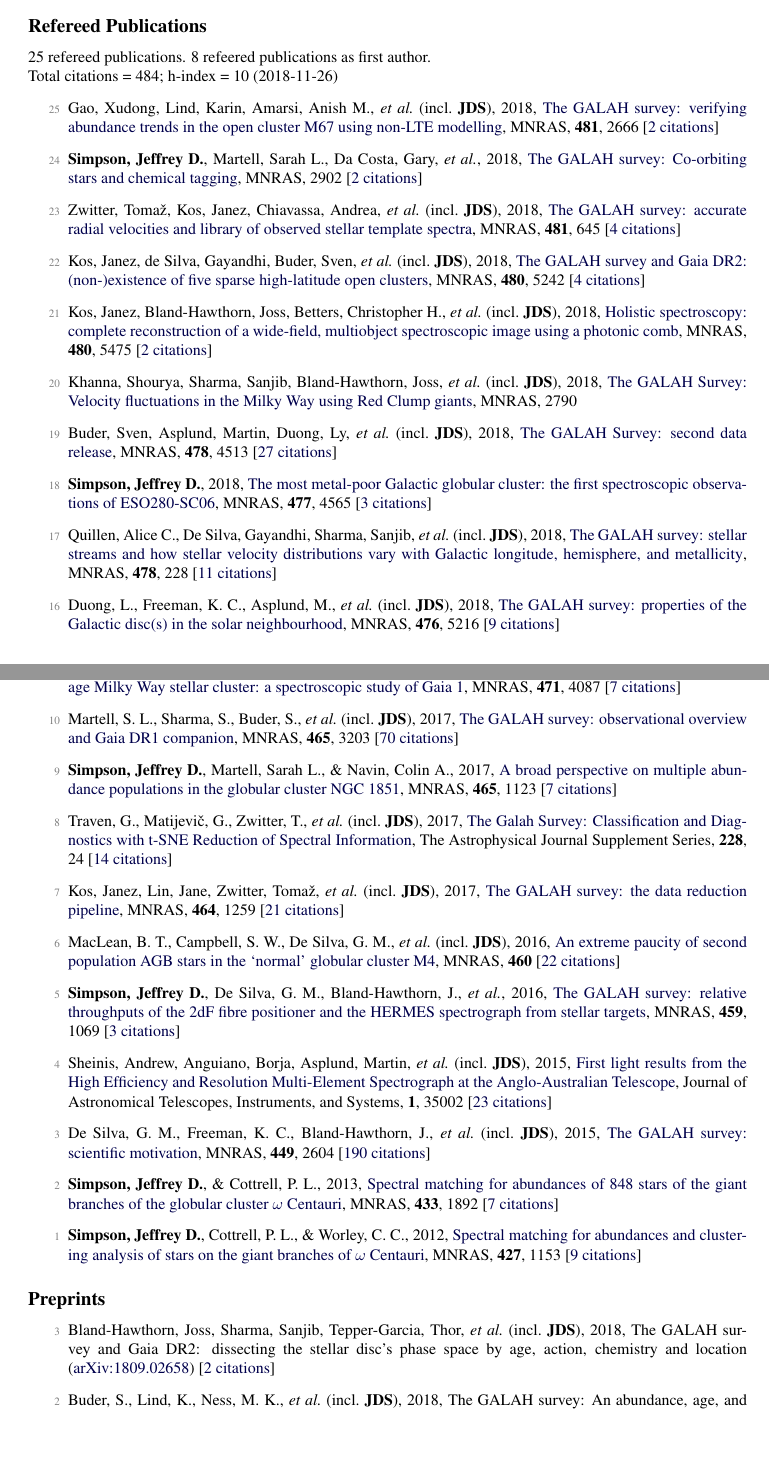
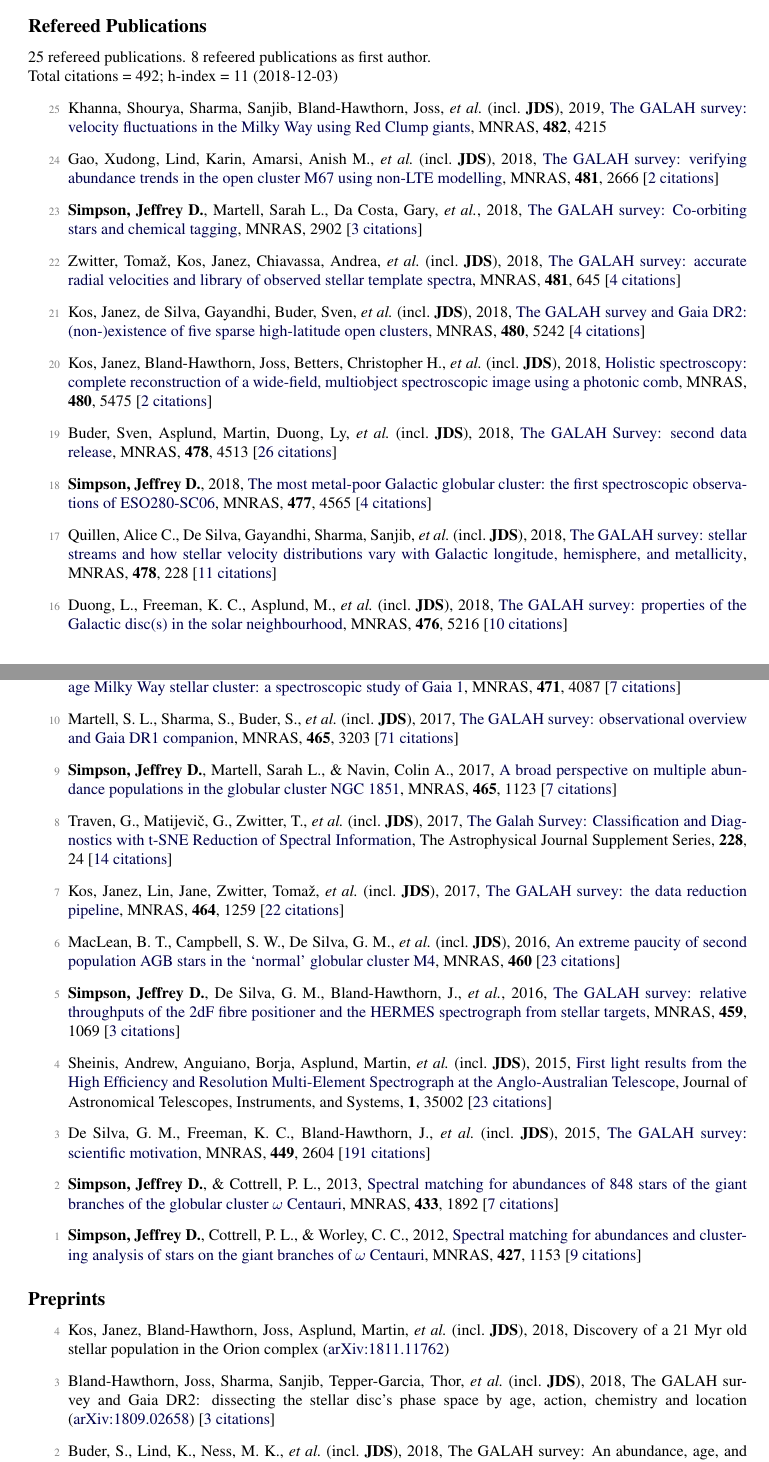
Before and after one commit to jeffreysimpson/new-cv, a LaTeX CV (cv.tex, which reads pubs_ref.tex, pubs_summary.tex, pubs_unref.tex): two parts of pages 1 and 2 of 4, joined at a grey line, cut so that both start at the same text, the shorter picture padded with empty space. Compiled offline with pdfLaTeX.

Commit message:
yet another paper

```diff
--- a/pubs_ref.tex
+++ b/pubs_ref.tex
@@ -1,22 +1,22 @@
-\item[{\color{numcolor}\scriptsize25}] Gao, Xudong, Lind, Karin, Amarsi, Anish M., \etal\ (incl.\ \textbf{JDS}), 2018, \doi{10.1093/mnras/sty2414}{The GALAH survey: verifying abundance trends in the open cluster M67 using non-LTE modelling}, \mnras, \textbf{481}, 2666 [\href{https://ui.adsabs.harvard.edu/#abs/2018MNRAS.481.2666G}{2~citations}]
+\item[{\color{numcolor}\scriptsize25}] Khanna, Shourya, Sharma, Sanjib, Bland-Hawthorn, Joss, \etal\ (incl.\ \textbf{JDS}), 2019, \doi{10.1093/mnras/sty2924}{The GALAH survey: velocity fluctuations in the Milky Way using Red Clump giants}, \mnras, \textbf{482}, 4215
 
-\item[{\color{numcolor}\scriptsize24}] \textbf{Simpson, Jeffrey D.}, Martell, Sarah L., Da Costa, Gary, \etal, 2018, \doi{10.1093/mnras/sty3042}{The GALAH survey: Co-orbiting stars and chemical tagging}, \mnras, 2902 [\href{https://ui.adsabs.harvard.edu/#abs/2018MNRAS.tmp.2902S}{2~citations}]
+\item[{\color{numcolor}\scriptsize24}] Gao, Xudong, Lind, Karin, Amarsi, Anish M., \etal\ (incl.\ \textbf{JDS}), 2018, \doi{10.1093/mnras/sty2414}{The GALAH survey: verifying abundance trends in the open cluster M67 using non-LTE modelling}, \mnras, \textbf{481}, 2666 [\href{https://ui.adsabs.harvard.edu/#abs/2018MNRAS.481.2666G}{2~citations}]
 
-\item[{\color{numcolor}\scriptsize23}] Zwitter, Toma{\v{z}}, Kos, Janez, Chiavassa, Andrea, \etal\ (incl.\ \textbf{JDS}), 2018, \doi{10.1093/mnras/sty2293}{The GALAH survey: accurate radial velocities and library of observed stellar template spectra}, \mnras, \textbf{481}, 645 [\href{https://ui.adsabs.harvard.edu/#abs/2018MNRAS.481..645Z}{4~citations}]
+\item[{\color{numcolor}\scriptsize23}] \textbf{Simpson, Jeffrey D.}, Martell, Sarah L., Da Costa, Gary, \etal, 2018, \doi{10.1093/mnras/sty3042}{The GALAH survey: Co-orbiting stars and chemical tagging}, \mnras, 2902 [\href{https://ui.adsabs.harvard.edu/#abs/2018MNRAS.tmp.2902S}{3~citations}]
 
-\item[{\color{numcolor}\scriptsize22}] Kos, Janez, de Silva, Gayandhi, Buder, Sven, \etal\ (incl.\ \textbf{JDS}), 2018, \doi{10.1093/mnras/sty2171}{The GALAH survey and Gaia DR2: (non-)existence of five sparse high-latitude open clusters}, \mnras, \textbf{480}, 5242 [\href{https://ui.adsabs.harvard.edu/#abs/2018MNRAS.480.5242K}{4~citations}]
+\item[{\color{numcolor}\scriptsize22}] Zwitter, Toma{\v{z}}, Kos, Janez, Chiavassa, Andrea, \etal\ (incl.\ \textbf{JDS}), 2018, \doi{10.1093/mnras/sty2293}{The GALAH survey: accurate radial velocities and library of observed stellar template spectra}, \mnras, \textbf{481}, 645 [\href{https://ui.adsabs.harvard.edu/#abs/2018MNRAS.481..645Z}{4~citations}]
 
-\item[{\color{numcolor}\scriptsize21}] Kos, Janez, Bland-Hawthorn, Joss, Betters, Christopher H., \etal\ (incl.\ \textbf{JDS}), 2018, \doi{10.1093/mnras/sty2175}{Holistic spectroscopy: complete reconstruction of a wide-field, multiobject spectroscopic image using a photonic comb}, \mnras, \textbf{480}, 5475 [\href{https://ui.adsabs.harvard.edu/#abs/2018MNRAS.480.5475K}{2~citations}]
+\item[{\color{numcolor}\scriptsize21}] Kos, Janez, de Silva, Gayandhi, Buder, Sven, \etal\ (incl.\ \textbf{JDS}), 2018, \doi{10.1093/mnras/sty2171}{The GALAH survey and Gaia DR2: (non-)existence of five sparse high-latitude open clusters}, \mnras, \textbf{480}, 5242 [\href{https://ui.adsabs.harvard.edu/#abs/2018MNRAS.480.5242K}{4~citations}]
 
-\item[{\color{numcolor}\scriptsize20}] Khanna, Shourya, Sharma, Sanjib, Bland-Hawthorn, Joss, \etal\ (incl.\ \textbf{JDS}), 2018, \doi{10.1093/mnras/sty2924}{The GALAH Survey: Velocity fluctuations in the Milky Way using Red Clump giants}, \mnras, 2790
+\item[{\color{numcolor}\scriptsize20}] Kos, Janez, Bland-Hawthorn, Joss, Betters, Christopher H., \etal\ (incl.\ \textbf{JDS}), 2018, \doi{10.1093/mnras/sty2175}{Holistic spectroscopy: complete reconstruction of a wide-field, multiobject spectroscopic image using a photonic comb}, \mnras, \textbf{480}, 5475 [\href{https://ui.adsabs.harvard.edu/#abs/2018MNRAS.480.5475K}{2~citations}]
 
-\item[{\color{numcolor}\scriptsize19}] Buder, Sven, Asplund, Martin, Duong, Ly, \etal\ (incl.\ \textbf{JDS}), 2018, \doi{10.1093/mnras/sty1281}{The GALAH Survey: second data release}, \mnras, \textbf{478}, 4513 [\href{https://ui.adsabs.harvard.edu/#abs/2018MNRAS.478.4513B}{27~citations}]
+\item[{\color{numcolor}\scriptsize19}] Buder, Sven, Asplund, Martin, Duong, Ly, \etal\ (incl.\ \textbf{JDS}), 2018, \doi{10.1093/mnras/sty1281}{The GALAH Survey: second data release}, \mnras, \textbf{478}, 4513 [\href{https://ui.adsabs.harvard.edu/#abs/2018MNRAS.478.4513B}{26~citations}]
 
-\item[{\color{numcolor}\scriptsize18}] \textbf{Simpson, Jeffrey D.}, 2018, \doi{10.1093/mnras/sty847}{The most metal-poor Galactic globular cluster: the first spectroscopic observations of ESO280-SC06}, \mnras, \textbf{477}, 4565 [\href{https://ui.adsabs.harvard.edu/#abs/2018MNRAS.477.4565S}{3~citations}]
+\item[{\color{numcolor}\scriptsize18}] \textbf{Simpson, Jeffrey D.}, 2018, \doi{10.1093/mnras/sty847}{The most metal-poor Galactic globular cluster: the first spectroscopic observations of ESO280-SC06}, \mnras, \textbf{477}, 4565 [\href{https://ui.adsabs.harvard.edu/#abs/2018MNRAS.477.4565S}{4~citations}]
 
 \item[{\color{numcolor}\scriptsize17}] Quillen, Alice C., De Silva, Gayandhi, Sharma, Sanjib, \etal\ (incl.\ \textbf{JDS}), 2018, \doi{10.1093/mnras/sty865}{The GALAH survey: stellar streams and how stellar velocity distributions vary with Galactic longitude, hemisphere, and metallicity}, \mnras, \textbf{478}, 228 [\href{https://ui.adsabs.harvard.edu/#abs/2018MNRAS.478..228Q}{11~citations}]
 
-\item[{\color{numcolor}\scriptsize16}] Duong, L., Freeman, K. C., Asplund, M., \etal\ (incl.\ \textbf{JDS}), 2018, \doi{10.1093/mnras/sty525}{The GALAH survey: properties of the Galactic disc(s) in the solar neighbourhood}, \mnras, \textbf{476}, 5216 [\href{https://ui.adsabs.harvard.edu/#abs/2018MNRAS.476.5216D}{9~citations}]
+\item[{\color{numcolor}\scriptsize16}] Duong, L., Freeman, K. C., Asplund, M., \etal\ (incl.\ \textbf{JDS}), 2018, \doi{10.1093/mnras/sty525}{The GALAH survey: properties of the Galactic disc(s) in the solar neighbourhood}, \mnras, \textbf{476}, 5216 [\href{https://ui.adsabs.harvard.edu/#abs/2018MNRAS.476.5216D}{10~citations}]
 
 \item[{\color{numcolor}\scriptsize15}] Kos, Janez, Bland-Hawthorn, Joss, Freeman, Ken, \etal\ (incl.\ \textbf{JDS}), 2018, \doi{10.1093/mnras/stx2637}{The GALAH survey: chemical tagging of star clusters and new members in the Pleiades}, \mnras, \textbf{473}, 4612 [\href{https://ui.adsabs.harvard.edu/#abs/2018MNRAS.473.4612K}{9~citations}]
 
@@ -28,21 +28,21 @@
 
 \item[{\color{numcolor}\scriptsize11}] \textbf{Simpson, Jeffrey D.}, De Silva, G. M., Martell, S. L., \etal, 2017, \doi{10.1093/mnras/stx1892}{Siriusly, a newly identified intermediate-age Milky Way stellar cluster: a spectroscopic study of Gaia 1}, \mnras, \textbf{471}, 4087 [\href{https://ui.adsabs.harvard.edu/#abs/2017MNRAS.471.4087S}{7~citations}]
 
-\item[{\color{numcolor}\scriptsize10}] Martell, S. L., Sharma, S., Buder, S., \etal\ (incl.\ \textbf{JDS}), 2017, \doi{10.1093/mnras/stw2835}{The GALAH survey: observational overview and Gaia DR1 companion}, \mnras, \textbf{465}, 3203 [\href{https://ui.adsabs.harvard.edu/#abs/2017MNRAS.465.3203M}{70~citations}]
+\item[{\color{numcolor}\scriptsize10}] Martell, S. L., Sharma, S., Buder, S., \etal\ (incl.\ \textbf{JDS}), 2017, \doi{10.1093/mnras/stw2835}{The GALAH survey: observational overview and Gaia DR1 companion}, \mnras, \textbf{465}, 3203 [\href{https://ui.adsabs.harvard.edu/#abs/2017MNRAS.465.3203M}{71~citations}]
 
 \item[{\color{numcolor}\scriptsize9}] \textbf{Simpson, Jeffrey D.}, Martell, Sarah L., \& Navin, Colin A., 2017, \doi{10.1093/mnras/stw2781}{A broad perspective on multiple abundance populations in the globular cluster NGC 1851}, \mnras, \textbf{465}, 1123 [\href{https://ui.adsabs.harvard.edu/#abs/2017MNRAS.465.1123S}{7~citations}]
 
 \item[{\color{numcolor}\scriptsize8}] Traven, G., Matijevi{\v{c}}, G., Zwitter, T., \etal\ (incl.\ \textbf{JDS}), 2017, \doi{10.3847/1538-4365/228/2/24}{The Galah Survey: Classification and Diagnostics with t-SNE Reduction of Spectral Information}, The Astrophysical Journal Supplement Series, \textbf{228}, 24 [\href{https://ui.adsabs.harvard.edu/#abs/2017ApJS..228...24T}{14~citations}]
 
-\item[{\color{numcolor}\scriptsize7}] Kos, Janez, Lin, Jane, Zwitter, Toma{\v{z}}, \etal\ (incl.\ \textbf{JDS}), 2017, \doi{10.1093/mnras/stw2064}{The GALAH survey: the data reduction pipeline}, \mnras, \textbf{464}, 1259 [\href{https://ui.adsabs.harvard.edu/#abs/2017MNRAS.464.1259K}{21~citations}]
+\item[{\color{numcolor}\scriptsize7}] Kos, Janez, Lin, Jane, Zwitter, Toma{\v{z}}, \etal\ (incl.\ \textbf{JDS}), 2017, \doi{10.1093/mnras/stw2064}{The GALAH survey: the data reduction pipeline}, \mnras, \textbf{464}, 1259 [\href{https://ui.adsabs.harvard.edu/#abs/2017MNRAS.464.1259K}{22~citations}]
 
-\item[{\color{numcolor}\scriptsize6}] MacLean, B. T., Campbell, S. W., De Silva, G. M., \etal\ (incl.\ \textbf{JDS}), 2016, \doi{10.1093/mnrasl/slw073}{An extreme paucity of second population AGB stars in the `normal' globular cluster M4}, \mnras, \textbf{460} [\href{https://ui.adsabs.harvard.edu/#abs/2016MNRAS.460L..69M}{22~citations}]
+\item[{\color{numcolor}\scriptsize6}] MacLean, B. T., Campbell, S. W., De Silva, G. M., \etal\ (incl.\ \textbf{JDS}), 2016, \doi{10.1093/mnrasl/slw073}{An extreme paucity of second population AGB stars in the `normal' globular cluster M4}, \mnras, \textbf{460} [\href{https://ui.adsabs.harvard.edu/#abs/2016MNRAS.460L..69M}{23~citations}]
 
 \item[{\color{numcolor}\scriptsize5}] \textbf{Simpson, Jeffrey D.}, De Silva, G. M., Bland-Hawthorn, J., \etal, 2016, \doi{10.1093/mnras/stw746}{The GALAH survey: relative throughputs of the 2dF fibre positioner and the HERMES spectrograph from stellar targets}, \mnras, \textbf{459}, 1069 [\href{https://ui.adsabs.harvard.edu/#abs/2016MNRAS.459.1069S}{3~citations}]
 
 \item[{\color{numcolor}\scriptsize4}] Sheinis, Andrew, Anguiano, Borja, Asplund, Martin, \etal\ (incl.\ \textbf{JDS}), 2015, \doi{10.1117/1.JATIS.1.3.035002}{First light results from the High Efficiency and Resolution Multi-Element Spectrograph at the Anglo-Australian Telescope}, Journal of Astronomical Telescopes, Instruments, and Systems, \textbf{1}, 35002 [\href{https://ui.adsabs.harvard.edu/#abs/2015JATIS...1c5002S}{23~citations}]
 
-\item[{\color{numcolor}\scriptsize3}] De Silva, G. M., Freeman, K. C., Bland-Hawthorn, J., \etal\ (incl.\ \textbf{JDS}), 2015, \doi{10.1093/mnras/stv327}{The GALAH survey: scientific motivation}, \mnras, \textbf{449}, 2604 [\href{https://ui.adsabs.harvard.edu/#abs/2015MNRAS.449.2604D}{190~citations}]
+\item[{\color{numcolor}\scriptsize3}] De Silva, G. M., Freeman, K. C., Bland-Hawthorn, J., \etal\ (incl.\ \textbf{JDS}), 2015, \doi{10.1093/mnras/stv327}{The GALAH survey: scientific motivation}, \mnras, \textbf{449}, 2604 [\href{https://ui.adsabs.harvard.edu/#abs/2015MNRAS.449.2604D}{191~citations}]
 
 \item[{\color{numcolor}\scriptsize2}] \textbf{Simpson, Jeffrey D.}, \& Cottrell, P. L., 2013, \doi{10.1093/mnras/stt857}{Spectral matching for abundances of 848 stars of the giant branches of the globular cluster {\ensuremath{\omega}} Centauri}, \mnras, \textbf{433}, 1892 [\href{https://ui.adsabs.harvard.edu/#abs/2013MNRAS.433.1892S}{7~citations}]
 
--- a/pubs_summary.tex
+++ b/pubs_summary.tex
@@ -1,3 +1,3 @@
 25 refereed publications. 8 refeered publications as first author.
 
-Total citations~=~484; h-index~=~10 (2018-11-26)
+Total citations~=~492; h-index~=~11 (2018-12-03)
--- a/pubs_unref.tex
+++ b/pubs_unref.tex
@@ -1,4 +1,6 @@
-\item[{\color{numcolor}\scriptsize3}] Bland-Hawthorn, Joss, Sharma, Sanjib, Tepper-Garcia, Thor, \etal\ (incl.\ \textbf{JDS}), 2018, The GALAH survey and Gaia DR2: dissecting the stellar disc's phase space by age, action, chemistry and location (\arxiv{1809.02658}) [\href{https://ui.adsabs.harvard.edu/#abs/2018arXiv180902658B}{2~citations}]
+\item[{\color{numcolor}\scriptsize4}] Kos, Janez, Bland-Hawthorn, Joss, Asplund, Martin, \etal\ (incl.\ \textbf{JDS}), 2018, Discovery of a 21 Myr old stellar population in the Orion complex (\arxiv{1811.11762})
+
+\item[{\color{numcolor}\scriptsize3}] Bland-Hawthorn, Joss, Sharma, Sanjib, Tepper-Garcia, Thor, \etal\ (incl.\ \textbf{JDS}), 2018, The GALAH survey and Gaia DR2: dissecting the stellar disc's phase space by age, action, chemistry and location (\arxiv{1809.02658}) [\href{https://ui.adsabs.harvard.edu/#abs/2018arXiv180902658B}{3~citations}]
 
 \item[{\color{numcolor}\scriptsize2}] Buder, S., Lind, K., Ness, M. K., \etal\ (incl.\ \textbf{JDS}), 2018, The GALAH survey: An abundance, age, and kinematic inventory of the solar neighbourhood made with TGAS (\arxiv{1804.05869}) [\href{https://ui.adsabs.harvard.edu/#abs/2018arXiv180405869B}{3~citations}]
 
```
Also changed, not shown: pubs_select.tex (+1 -1 lines), pubs_ref.tex (4 more changed lines), 1 other file.
